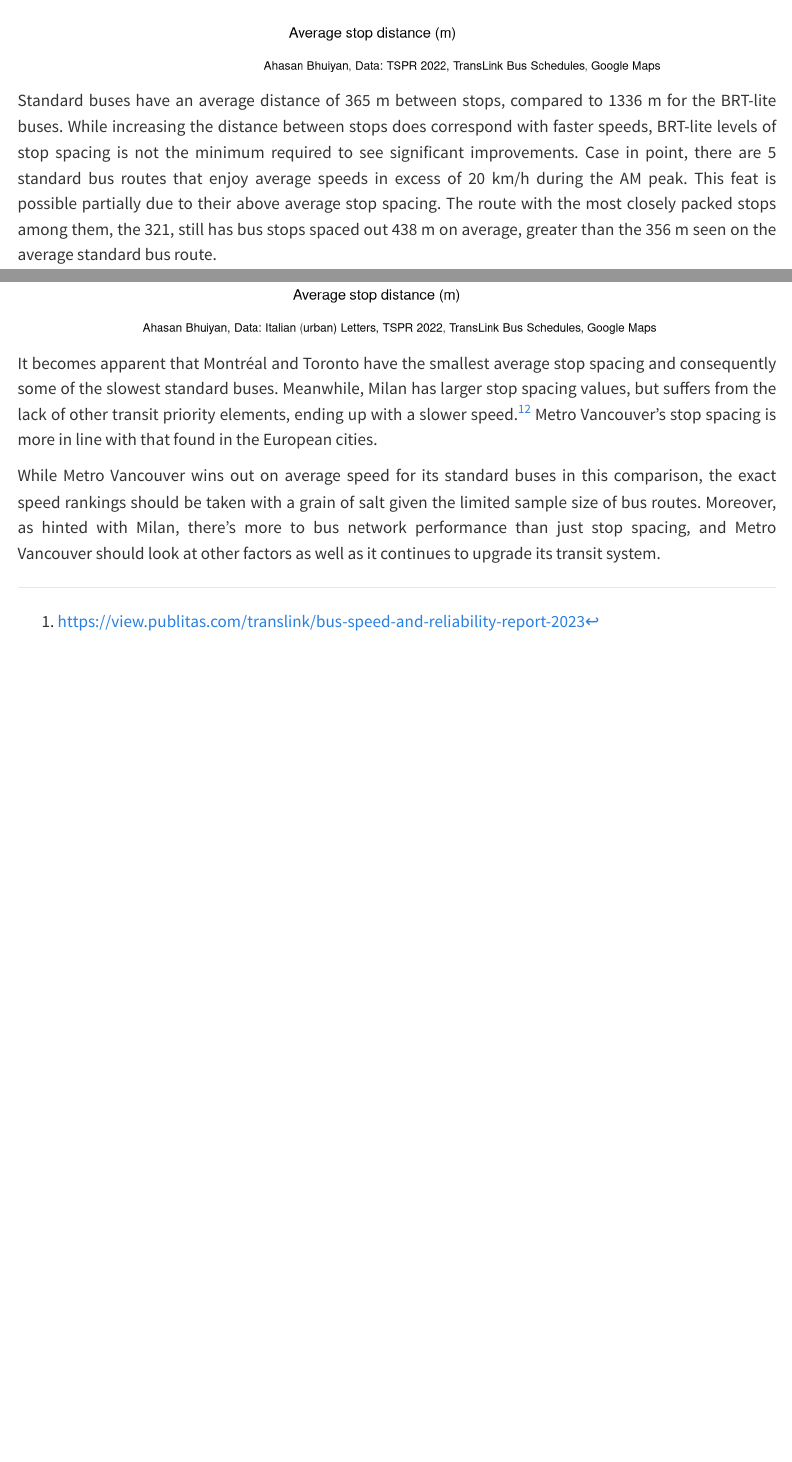
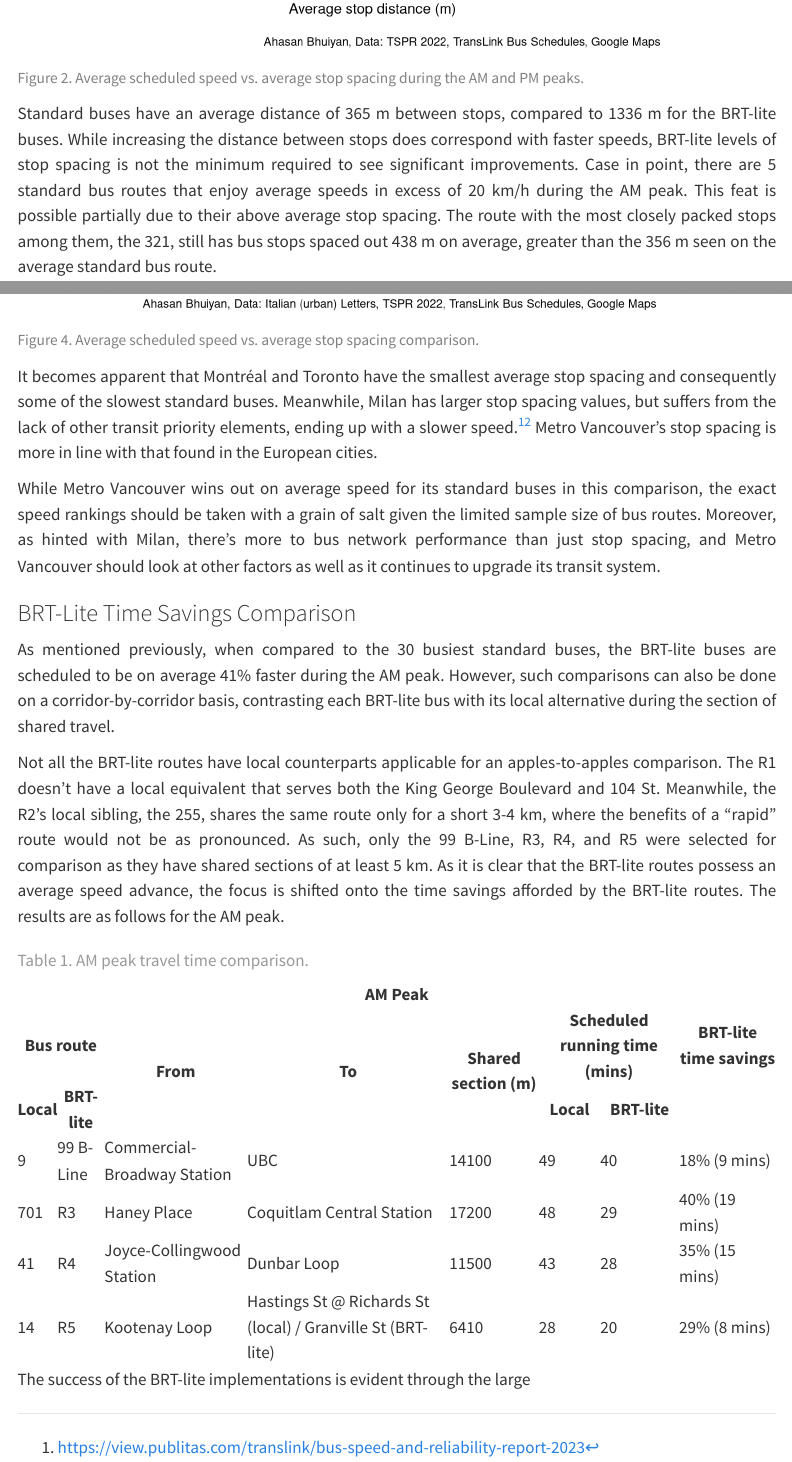
Before and after one commit to teito7000/teito7000.github.io, a Quarto document (projects/2024/bus_performance_analysis/index.qmd): the page in a window 1100 px wide, from 4860 px down before the commit and from 4920 px down after it, and a second part further down, joined at a grey line. Rendered offline with R 4.5, knitr and Pandoc in place of Quarto, with nearby package versions; menus at the side of the page are left out.

Commit message:
Added first table to BPA page

````diff
--- a/projects/2024/bus_performance_analysis/index.qmd
+++ b/projects/2024/bus_performance_analysis/index.qmd
@@ -338,8 +335,8 @@ ggplot(
   ) +
   scale_color_manual(values = bus_colors)
 ```
-
 :::
+<span class="caption">Figure 2. Average scheduled speed vs. average stop spacing during the AM and PM peaks.</span>
 
 Standard buses have an average distance of 365 m between stops, compared to 1336 m for the BRT-lite buses. While increasing the distance between stops does correspond with faster speeds, BRT-lite levels of stop spacing is not the minimum required to see significant improvements. Case in point, there are 5 standard bus routes that enjoy average speeds in excess of 20 km/h during the AM peak. This feat is possible partially due to their above average stop spacing. The route with the most closely packed stops among them, the 321, still has bus stops spaced out 438 m on average, greater than the 356 m seen on the average standard bus route.
 
@@ -615,11 +612,82 @@ ggplot(
   scale_color_manual(values = city_colors)
   # scale_colour_manual(values = cbPalette)
 ```
+<span class="caption">Figure 4. Average scheduled speed vs. average stop spacing comparison.</span>
 
-It becomes apparent that Montréal and Toronto have the smallest average stop spacing and consequently some of the slowest standard buses. Meanwhile, Milan has larger stop spacing values, but suffers from the lack of other transit priority elements, ending up with a slower speed.[^ref2] Metro Vancouver's stop spacing is more in line with that found in the European cities.
+It becomes apparent that Montréal and Toronto have the smallest average stop spacing and consequently some of the slowest standard buses. Meanwhile, Milan has larger stop spacing values, but suffers from the lack of other transit priority elements, ending up with a slower speed.[^12] Metro Vancouver's stop spacing is more in line with that found in the European cities.
+
+[^12]: See footnote 9
 
 While Metro Vancouver wins out on average speed for its standard buses in this comparison, the exact speed rankings should be taken with a grain of salt given the limited sample size of bus routes. Moreover, as hinted with Milan, there's more to bus network performance than just stop spacing, and Metro Vancouver should look at other factors as well as it continues to upgrade its transit system.
 
+### BRT-Lite Time Savings Comparison
+
+As mentioned previously, when compared to the 30 busiest standard buses, the BRT-lite buses are scheduled to be on average 41% faster during the AM peak. However, such comparisons can also be done on a corridor-by-corridor basis, contrasting each BRT-lite bus with its local alternative during the section of shared travel.
+
+Not all the BRT-lite routes have local counterparts applicable for an apples-to-apples comparison. The R1 doesn't have a local equivalent that serves both the King George Boulevard and 104 St. Meanwhile, the R2's local sibling, the 255, shares the same route only for a short 3-4 km, where the benefits of a "rapid" route would not be as pronounced. As such, only the 99 B-Line, R3, R4, and R5 were selected for comparison as they have shared sections of at least 5 km. As it is clear that the BRT-lite routes possess an average speed advance, the focus is shifted onto the time savings afforded by the BRT-lite routes. The results are as follows for the AM peak.
 
 
-[^ref2]: See footnote 9
+```{=html}
+<table>
+  <caption>Table 1. AM peak travel time comparison.</caption>
+  <tr>
+    <th colspan="8" style="text-align: center;"><b>AM Peak</b></th>
+  </tr>
+  <tr>
+    <th colspan="2" style="text-align: center;"><b>Bus route</b></th>
+    <th rowspan="2" style="text-align: center;"><b>From</b></th>
+    <th rowspan="2" style="text-align: center;"><b>To</b></th>
+    <th rowspan="2" style="text-align: center;"><b>Shared section (m)</b></th>
+    <th colspan="2" style="text-align: center;"><b>Scheduled running time (mins)</b></th>
+    <th style="text-align: center;"><b>BRT-lite time savings</b></th>
+  </tr>
+  <tr>
+    <th style="text-align: center;"><b>Local</b></th>
+    <th style="text-align: center;"><b>BRT-lite</b></th>
+    <th style="text-align: center;"><b>Local</b></th>
+    <th style="text-align: center;"><b>BRT-lite</b></th>
+  </tr>
+  <tr>
+    <td>9</td>
+    <td>99 B-Line</td>
+    <td>Commercial-Broadway Station</td>
+    <td>UBC</td>
+    <td>14100</td>
+    <td>49</td>
+    <td>40</td>
+    <td>18% (9 mins)</td>
+  </tr>
+  <tr>
+    <td>701</td>
+    <td>R3</td>
+    <td>Haney Place</td>
+    <td>Coquitlam Central Station</td>
+    <td>17200</td>
+    <td>48</td>
+    <td>29</td>
+    <td>40% (19 mins)</td>
+  </tr>
+  <tr>
+    <td>41</td>
+    <td>R4</td>
+    <td>Joyce-Collingwood Station</td>
+    <td>Dunbar Loop</td>
+    <td>11500</td>
+    <td>43</td>
+    <td>28</td>
+    <td>35% (15 mins)</td>
+  </tr>
+  <tr>
+    <td>14</td>
+    <td>R5</td>
+    <td>Kootenay Loop</td>
+    <td>Hastings St @ Richards St (local) / Granville St (BRT-lite)</td>
+    <td>6410</td>
+    <td>28</td>
+    <td>20</td>
+    <td>29% (8 mins)</td>
+  </tr>
+</table>
+```
+
+The success of the BRT-lite implementations is evident through the large
````
Also changed, not shown: docs/search.json, projects/2024/bus_performance_analysis/index.qmd (43 more changed lines), 2 other files.
